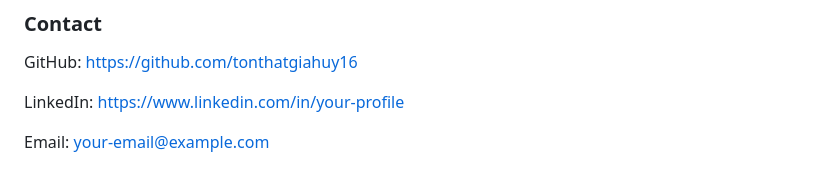
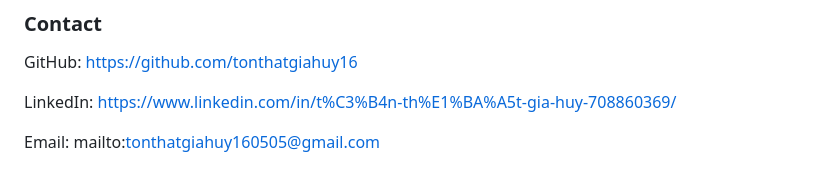
Before and after one commit to tonthatgiahuy16/social-media-sentiment-bigdata-pipeline, a Markdown page: README.md, the part around the change. Rendered like a GitHub page.

```diff
--- a/README.md
+++ b/README.md
@@ -442,7 +442,7 @@ GitHub:
 https://github.com/tonthatgiahuy16
 
 LinkedIn:
-[https://www.linkedin.com/in/your-profile](https://www.linkedin.com/in/t%C3%B4n-th%E1%BA%A5t-gia-huy-708860369/)
+https://www.linkedin.com/in/t%C3%B4n-th%E1%BA%A5t-gia-huy-708860369/
 
 Email:
-[your-email@example.com](mailto:tonthatgiahuy160505@gmail.com)
+mailto:tonthatgiahuy160505@gmail.com
```
